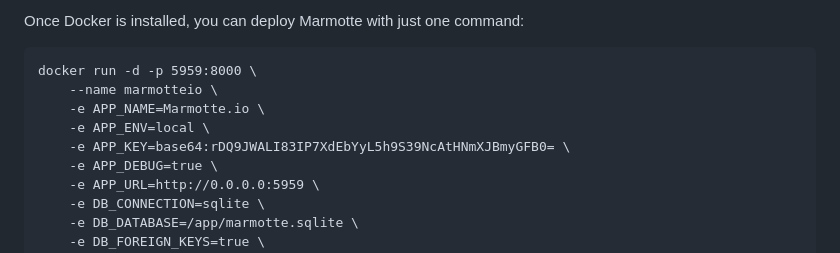
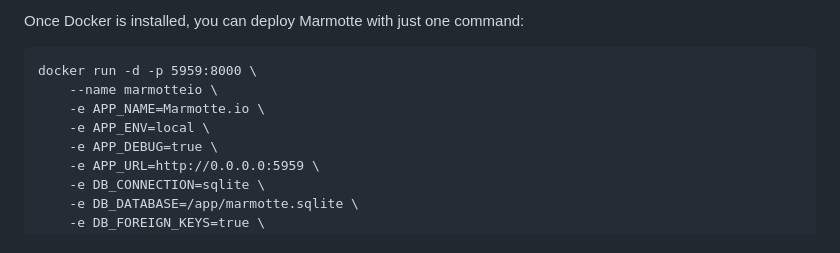
Before and after one commit to marmotteio/marmotteio, a Markdown page: README.md, the part around the change. GitHub-like rendering.

Commit message:
* chore(README.md): remove APP_KEY environment variable from Docker run command

```diff
--- a/README.md
+++ b/README.md
@@ -54,7 +54,6 @@ Once Docker is installed, you can deploy Marmotte with just one command:
         --name marmotteio \
         -e APP_NAME=Marmotte.io \
         -e APP_ENV=local \
-        -e APP_KEY=base64:rDQ9JWALI83IP7XdEbYyL5h9S39NcAtHNmXJBmyGFB0= \
         -e APP_DEBUG=true \
         -e APP_URL=http://0.0.0.0:5959 \
         -e DB_CONNECTION=sqlite \
```
